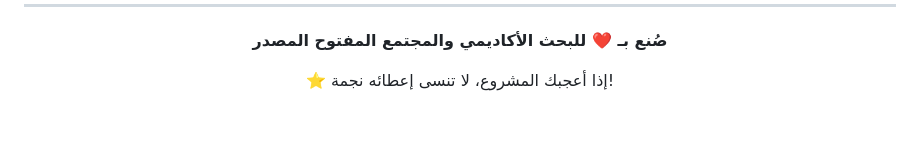
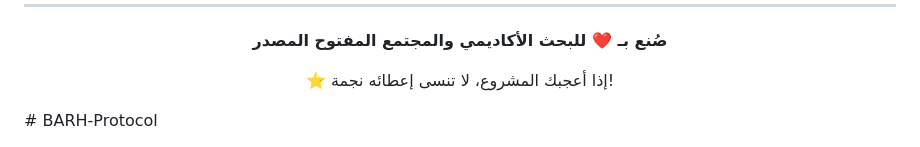
Before and after one commit to tareq-alomari/BARH-Protocol, a Markdown page: README.md, the part around the change. Drawn GitHub-style; blank space fills up the shorter version.

```diff
--- a/README.md
+++ b/README.md
@@ -288,3 +288,4 @@ python advanced_network_test.py
 ⭐ إذا أعجبك المشروع، لا تنسى إعطائه نجمة!
 
 </div>
+# BARH-Protocol
```
